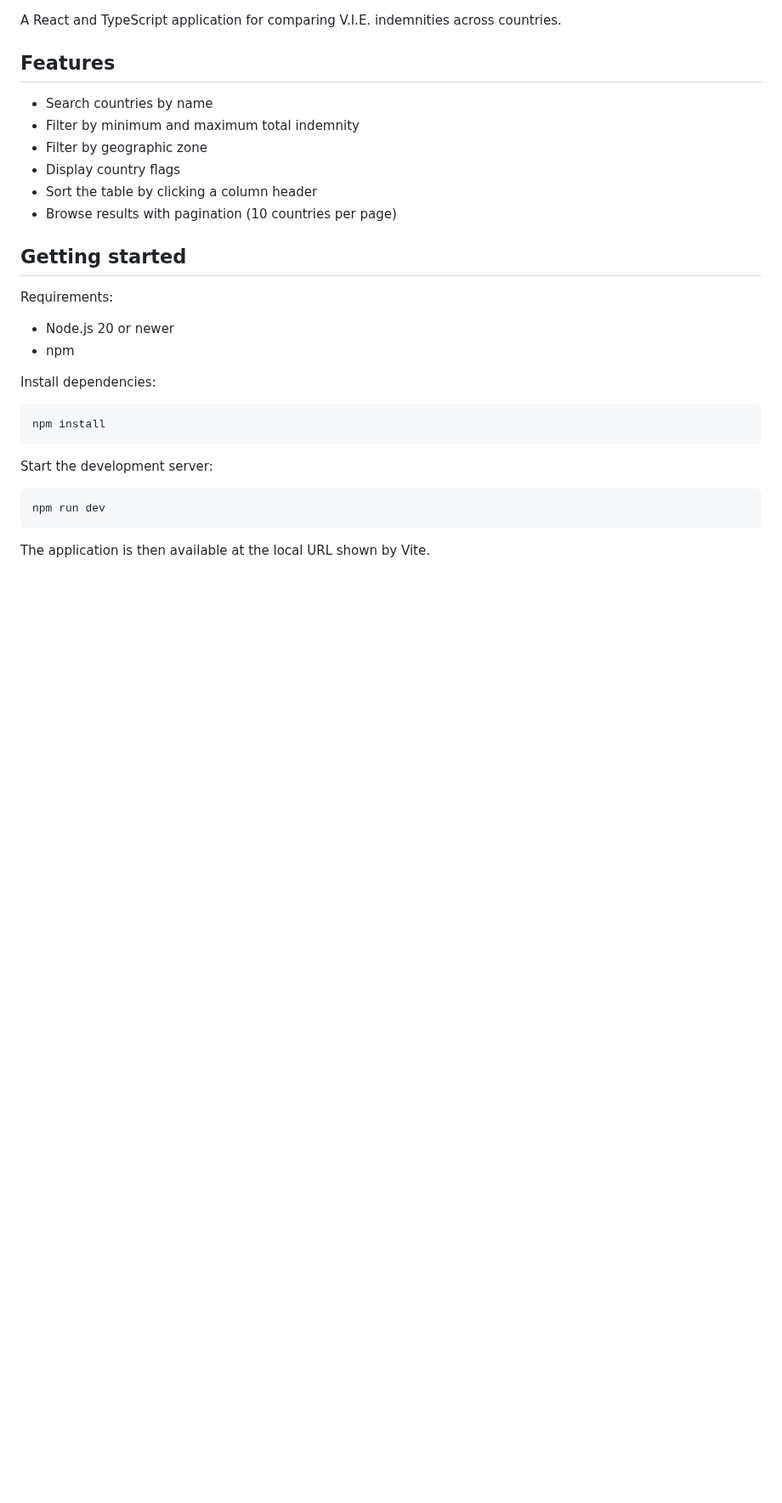
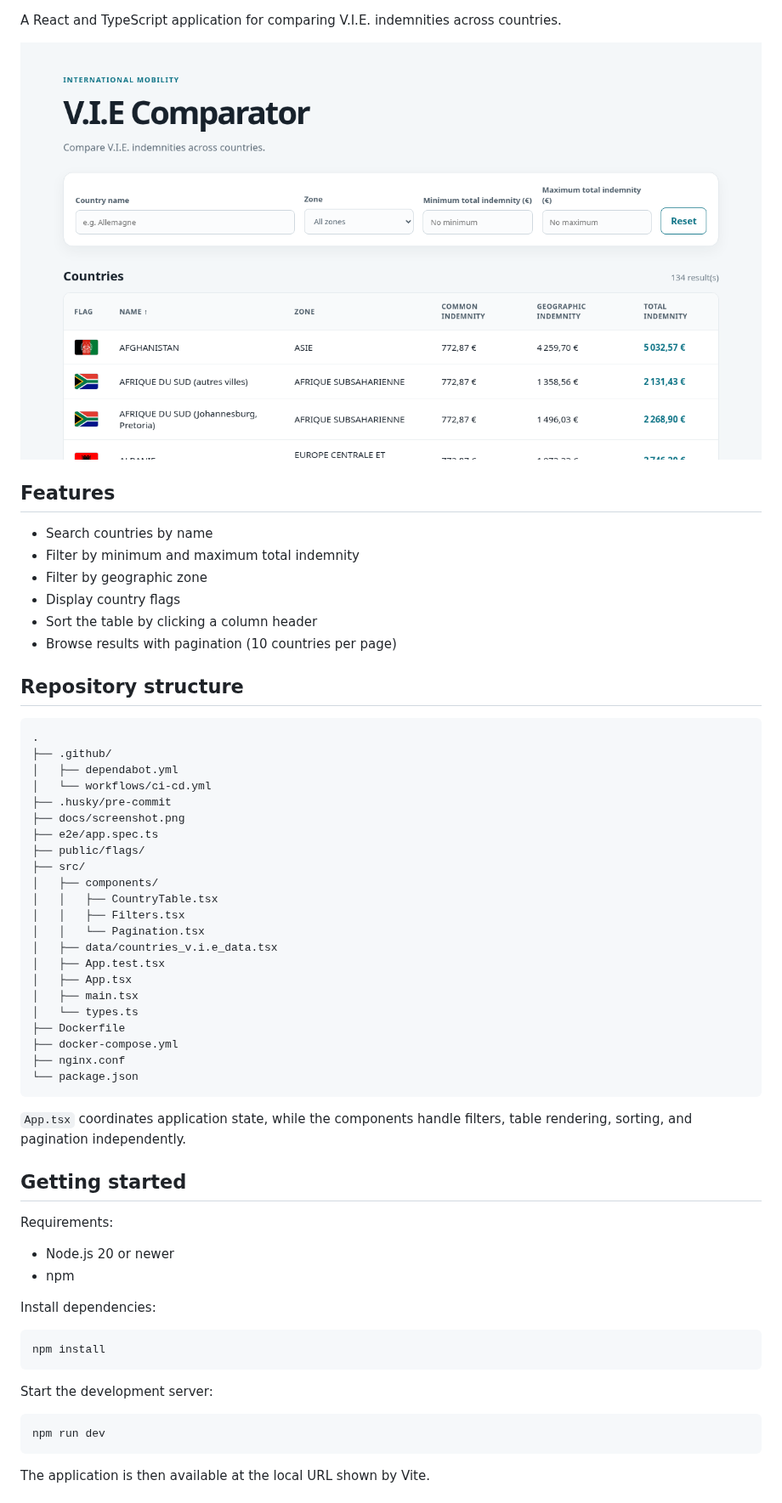
Before and after one commit to AbdourahmaneGadio/v.i.e_comparator, a Markdown page: README.md, the part around one of its changes. Shown at 85% size. Drawn GitHub-style; pictures changed too: docs/screenshot.png (added); blank space fills up the shorter version.

Commit message:
docs: improve project readme

````diff
--- a/README.md
+++ b/README.md
@@ -3,4 +7,6 @@
 A React and TypeScript application for comparing V.I.E. indemnities across countries.
+
+![V.I.E Comparator screenshot](docs/screenshot.png)
 
 ## Features
 
@@ -10,6 +16,35 @@ A React and TypeScript application for comparing V.I.E. indemnities across count
 - Display country flags
 - Sort the table by clicking a column header
 - Browse results with pagination (10 countries per page)
+
+## Repository structure
+
+```text
+.
+├── .github/
+│   ├── dependabot.yml
+│   └── workflows/ci-cd.yml
+├── .husky/pre-commit
+├── docs/screenshot.png
+├── e2e/app.spec.ts
+├── public/flags/
+├── src/
+│   ├── components/
+│   │   ├── CountryTable.tsx
+│   │   ├── Filters.tsx
+│   │   └── Pagination.tsx
+│   ├── data/countries_v.i.e_data.tsx
+│   ├── App.test.tsx
+│   ├── App.tsx
+│   ├── main.tsx
+│   └── types.ts
+├── Dockerfile
+├── docker-compose.yml
+├── nginx.conf
+└── package.json
+```
+
+`App.tsx` coordinates application state, while the components handle filters, table rendering, sorting, and pagination independently.
 
 ## Getting started
 
````
Also changed, not shown: other parts of README.md (+10 -0 lines).
